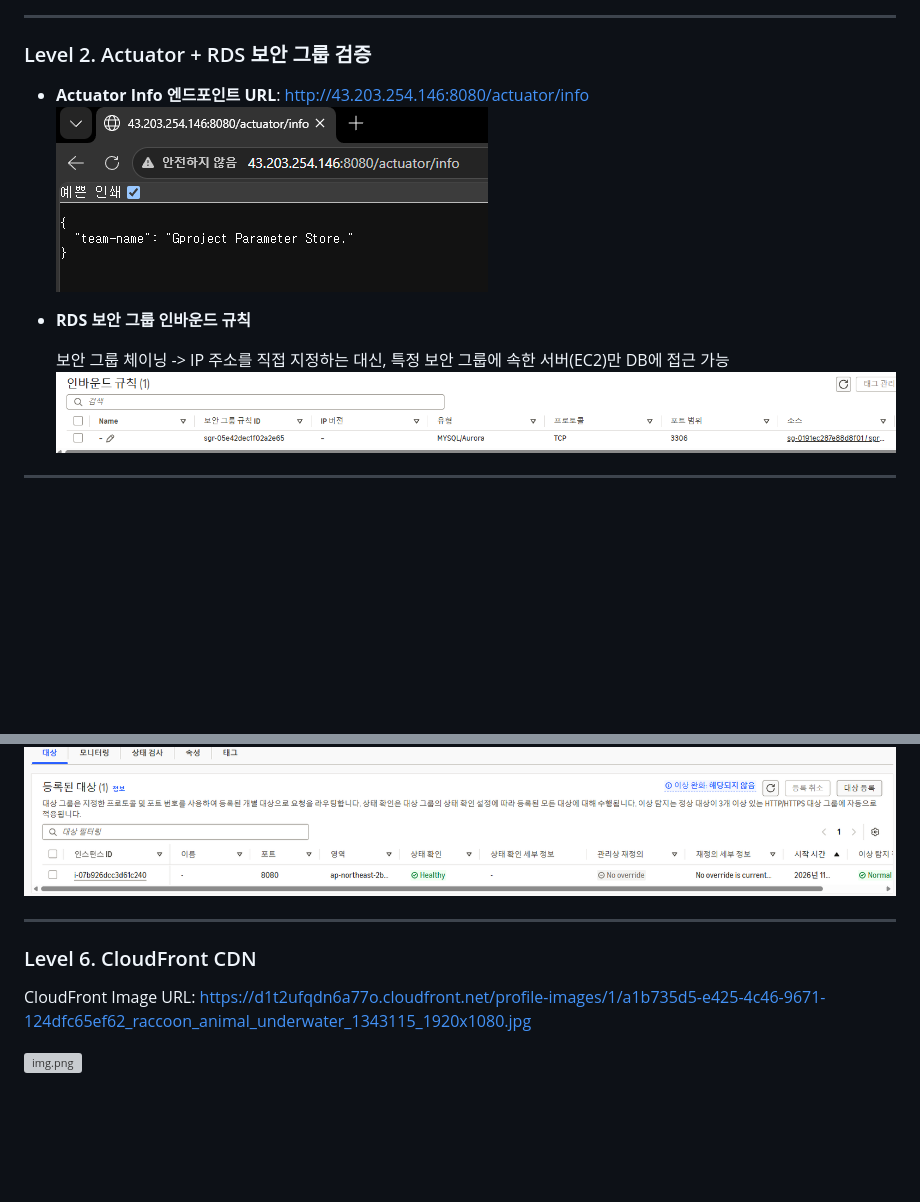
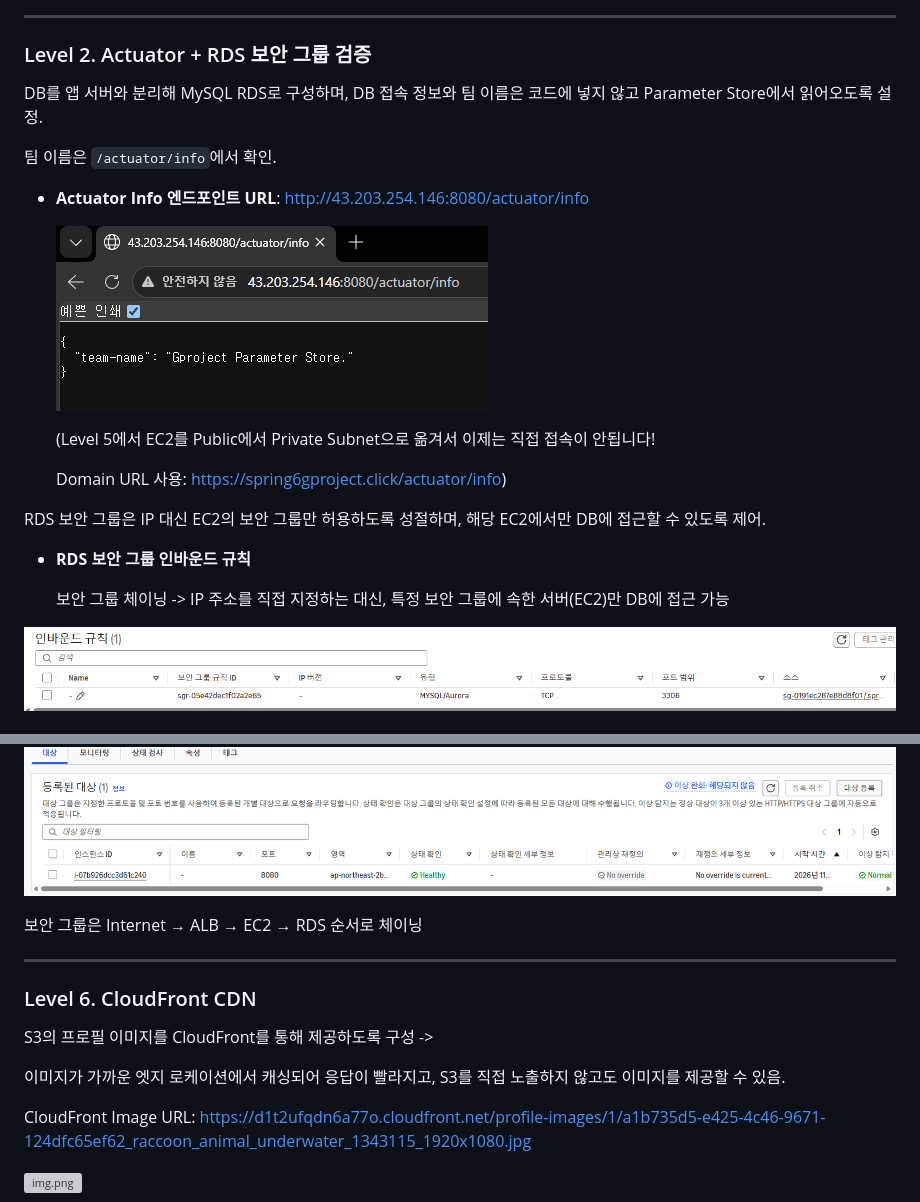
Before and after one commit to gproject25/aws-cloud-deployment, a Markdown page: README.md, 2 parts joined by grey strips. GitHub-like rendering; blank space fills up the shorter version; grey boxes are pictures that could not be loaded.

```diff
--- a/README.md
+++ b/README.md
@@ -32,12 +46,25 @@ EC2에서 실행:
 
 ### Level 2. Actuator + RDS 보안 그룹 검증
 
+DB를 앱 서버와 분리해 MySQL RDS로 구성하며, DB 접속 정보와 팀 이름은 코드에 넣지 않고 Parameter Store에서 읽어오도록 설정.
+
+팀 이름은 `/actuator/info`에서 확인.
+
 - **Actuator Info 엔드포인트 URL**: http://43.203.254.146:8080/actuator/info
-![img.png](images/ActuatorInfoEndpoint.png)
+
+    ![img.png](images/ActuatorInfoEndpoint.png)
+
+  (Level 5에서 EC2를 Public에서 Private Subnet으로 옮겨서 이제는 직접 접속이 안됩니다!
+
+    Domain URL 사용: https://spring6gproject.click/actuator/info)
+
+RDS 보안 그룹은 IP 대신 EC2의 보안 그룹만 허용하도록 성절하며, 해당 EC2에서만 DB에 접근할 수 있도록 제어.
+
 
 - **RDS 보안 그룹 인바운드 규칙**
 
     보안 그룹 체이닝 -> IP 주소를 직접 지정하는 대신, 특정 보안 그룹에 속한 서버(EC2)만 DB에 접근 가능
+
 ![img.png](images/RDS보안그룹.png)
 
 ---
@@ -79,8 +148,16 @@ Target Group
 ![img.png](images/tg.png)
+
+
+
+보안 그룹은 Internet → ALB → EC2 → RDS 순서로 체이닝
 
 ---
 
 ### Level 6. CloudFront CDN
+
+S3의 프로필 이미지를 CloudFront를 통해 제공하도록 구성 ->
+
+이미지가 가까운 엣지 로케이션에서 캐싱되어 응답이 빨라지고, S3를 직접 노출하지 않고도 이미지를 제공할 수 있음.
 
 CloudFront Image URL: https://d1t2ufqdn6a77o.cloudfront.net/profile-images/1/a1b735d5-e425-4c46-9671-124dfc65ef62_raccoon_animal_underwater_1343115_1920x1080.jpg
 
```
Also changed, not shown: other parts of README.md (+65 -9 lines), images/dockertest.png (added), images/listener.png (added), images/presignedURL.png (added), 3 other files.
